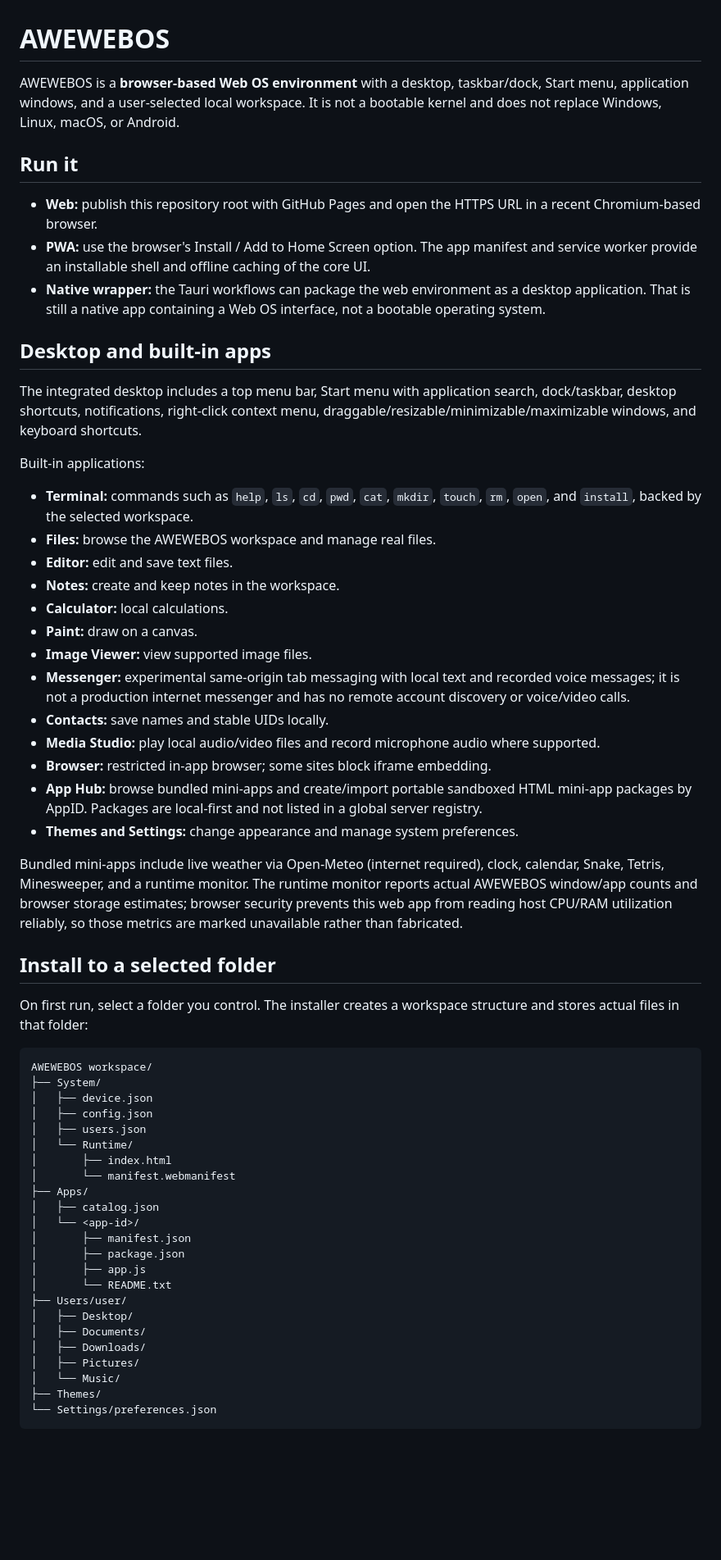
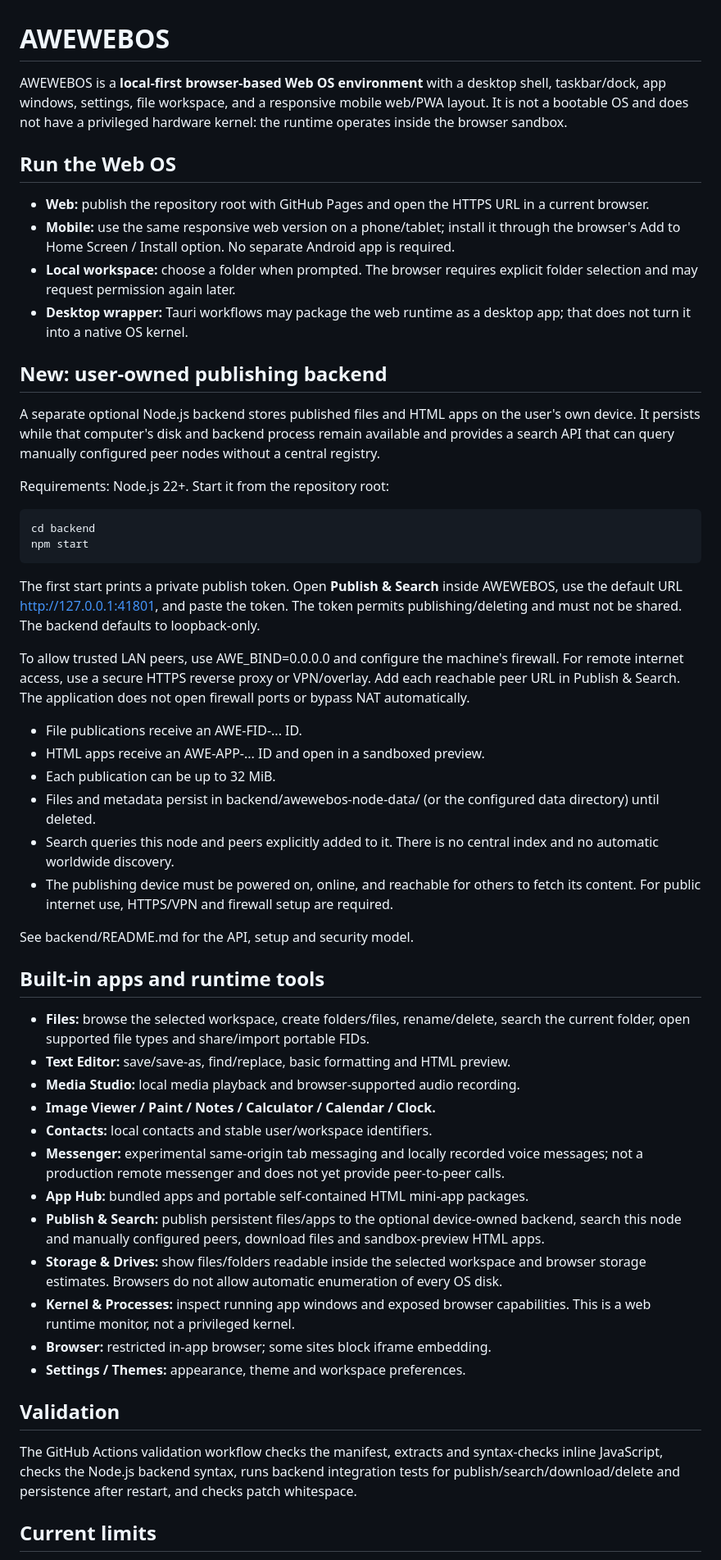
Before and after one commit to ARARAT33/AWEWEBOS, a Markdown page: README.md, the part around one of its changes. Shown at 82% size. Drawn GitHub-style; blank space fills up the shorter version.

Commit message:
Document mobile web OS and user-owned publication backend accurately

````diff
--- a/README.md
+++ b/README.md
@@ -1,61 +1,54 @@
 # AWEWEBOS
 
-AWEWEBOS is a **browser-based Web OS environment** with a desktop, taskbar/dock, Start menu, application windows, and a user-selected local workspace. It is not a bootable kernel and does not replace Windows, Linux, macOS, or Android.
+AWEWEBOS is a **local-first browser-based Web OS environment** with a desktop shell, taskbar/dock, app windows, settings, file workspace, and a responsive mobile web/PWA layout. It is not a bootable OS and does not have a privileged hardware kernel: the runtime operates inside the browser sandbox.
 
-## Run it
+## Run the Web OS
 
-- **Web:** publish this repository root with GitHub Pages and open the HTTPS URL in a recent Chromium-based browser.
-- **PWA:** use the browser's Install / Add to Home Screen option. The app manifest and service worker provide an installable shell and offline caching of the core UI.
-- **Native wrapper:** the Tauri workflows can package the web environment as a desktop application. That is still a native app containing a Web OS interface, not a bootable operating system.
+- **Web:** publish the repository root with GitHub Pages and open the HTTPS URL in a current browser.
+- **Mobile:** use the same responsive web version on a phone/tablet; install it through the browser's Add to Home Screen / Install option. No separate Android app is required.
+- **Local workspace:** choose a folder when prompted. The browser requires explicit folder selection and may request permission again later.
+- **Desktop wrapper:** Tauri workflows may package the web runtime as a desktop app; that does not turn it into a native OS kernel.
 
-## Desktop and built-in apps
+## New: user-owned publishing backend
 
-The integrated desktop includes a top menu bar, Start menu with application search, dock/taskbar, desktop shortcuts, notifications, right-click context menu, draggable/resizable/minimizable/maximizable windows, and keyboard shortcuts.
+A separate optional Node.js backend stores published files and HTML apps on the user's own device. It persists while that computer's disk and backend process remain available and provides a search API that can query manually configured peer nodes without a central registry.
 
-Built-in applications:
-- **Terminal:** commands such as `help`, `ls`, `cd`, `pwd`, `cat`, `mkdir`, `touch`, `rm`, `open`, and `install`, backed by the selected workspace.
-- **Files:** browse the AWEWEBOS workspace and manage real files.
-- **Editor:** edit and save text files.
-- **Notes:** create and keep notes in the workspace.
-- **Calculator:** local calculations.
-- **Paint:** draw on a canvas.
-- **Image Viewer:** view supported image files.
-- **Messenger:** experimental same-origin tab messaging with local text and recorded voice messages; it is not a production internet messenger and has no remote account discovery or voice/video calls.
-- **Contacts:** save names and stable UIDs locally.
-- **Media Studio:** play local audio/video files and record microphone audio where supported.
+Requirements: Node.js 22+. Start it from the repository root:
+
+    cd backend
+    npm start
+
+The first start prints a private publish token. Open **Publish & Search** inside AWEWEBOS, use the default URL http://127.0.0.1:41801, and paste the token. The token permits publishing/deleting and must not be shared. The backend defaults to loopback-only.
+
+To allow trusted LAN peers, use AWE_BIND=0.0.0.0 and configure the machine's firewall. For remote internet access, use a secure HTTPS reverse proxy or VPN/overlay. Add each reachable peer URL in Publish & Search. The application does not open firewall ports or bypass NAT automatically.
+
+- File publications receive an AWE-FID-... ID.
+- HTML apps receive an AWE-APP-... ID and open in a sandboxed preview.
+- Each publication can be up to 32 MiB.
+- Files and metadata persist in backend/awewebos-node-data/ (or the configured data directory) until deleted.
+- Search queries this node and peers explicitly added to it. There is no central index and no automatic worldwide discovery.
+- The publishing device must be powered on, online, and reachable for others to fetch its content. For public internet use, HTTPS/VPN and firewall setup are required.
+
+See backend/README.md for the API, setup and security model.
+
+## Built-in apps and runtime tools
+
+- **Files:** browse the selected workspace, create folders/files, rename/delete, search the current folder, open supported file types and share/import portable FIDs.
+- **Text Editor:** save/save-as, find/replace, basic formatting and HTML preview.
+- **Media Studio:** local media playback and browser-supported audio recording.
+- **Image Viewer / Paint / Notes / Calculator / Calendar / Clock.**
+- **Contacts:** local contacts and stable user/workspace identifiers.
+- **Messenger:** experimental same-origin tab messaging and locally recorded voice messages; not a production remote messenger and does not yet provide peer-to-peer calls.
+- **App Hub:** bundled apps and portable self-contained HTML mini-app packages.
+- **Publish & Search:** publish persistent files/apps to the optional device-owned backend, search this node and manually configured peers, download files and sandbox-preview HTML apps.
+- **Storage & Drives:** show files/folders readable inside the selected workspace and browser storage estimates. Browsers do not allow automatic enumeration of every OS disk.
+- **Kernel & Processes:** inspect running app windows and exposed browser capabilities. This is a web runtime monitor, not a privileged kernel.
 - **Browser:** restricted in-app browser; some sites block iframe embedding.
-- **App Hub:** browse bundled mini-apps and create/import portable sandboxed HTML mini-app packages by AppID. Packages are local-first and not listed in a global server registry.
-- **Themes and Settings:** change appearance and manage system preferences.
+- **Settings / Themes:** appearance, theme and workspace preferences.
 
-Bundled mini-apps include live weather via Open-Meteo (internet required), clock, calendar, Snake, Tetris, Minesweeper, and a runtime monitor. The runtime monitor reports actual AWEWEBOS window/app counts and browser storage estimates; browser security prevents this web app from reading host CPU/RAM utilization reliably, so those metrics are marked unavailable rather than fabricated.
+## Validation
 
-## Install to a selected folder
+The GitHub Actions validation workflow checks the manifest, extracts and syntax-checks inline JavaScript, checks the Node.js backend syntax, runs backend integration tests for publish/search/download/delete and persistence after restart, and checks patch whitespace.
 
-On first run, select a folder you control. The installer creates a workspace structure and stores actual files in that folder:
+## Current limits
 
-```text
-AWEWEBOS workspace/
-├── System/
-│   ├── device.json
-│   ├── config.json
-│   ├── users.json
-│   └── Runtime/
-│       ├── index.html
-│       └── manifest.webmanifest
-├── Apps/
-│   ├── catalog.json
-│   └── <app-id>/
-│       ├── manifest.json
-│       ├── package.json
-│       ├── app.js
-│       └── README.txt
-├── Users/user/
-│   ├── Desktop/
-│   ├── Documents/
-│   ├── Downloads/
-│   ├── Pictures/
-│   └── Music/
-├── Themes/
-└── Settings/preferences.json
-```
-
````
Also changed, not shown: other parts of README.md (+5 -16 lines).
